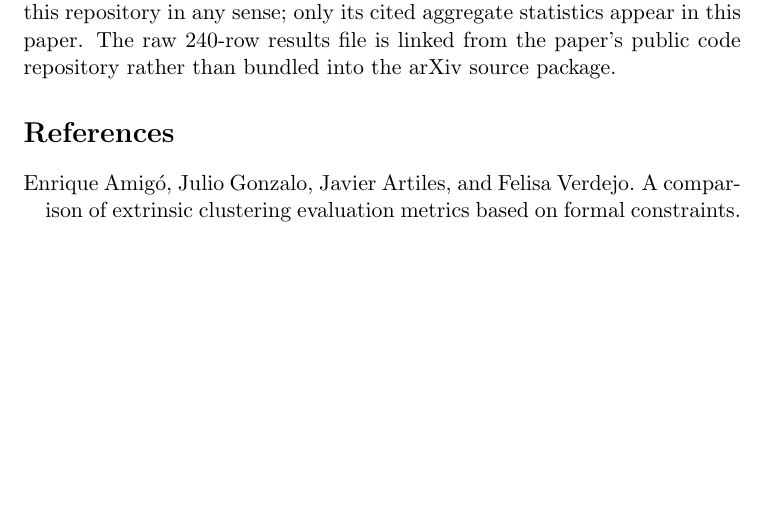
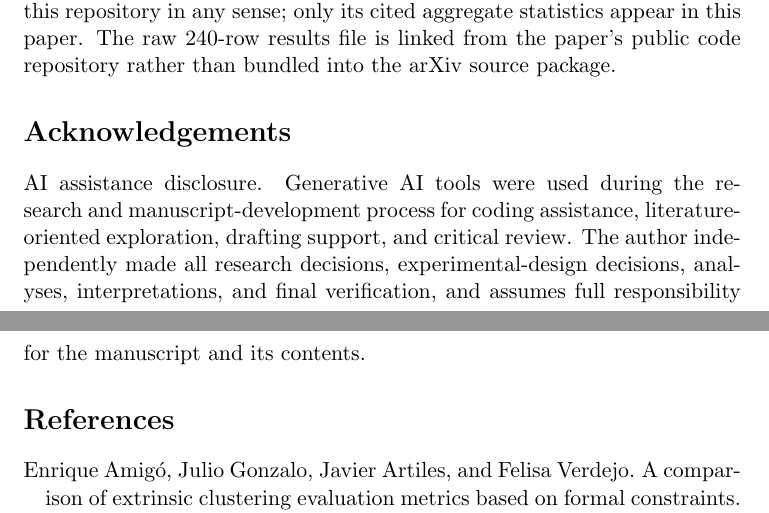
Before and after one commit to stiFFLer-codes/ADS-Cascade, a LaTeX paper (manuscript/main.tex): part of page 27 of 29 before the commit and two parts of pages 27 and 28 of 30 after it, the two joined at a grey line, cut so that both start at the same text, the shorter picture padded with empty space. Compiled offline with pdfLaTeX.

Commit message:
Phase E7.1: manuscript author metadata + AI-assistance disclosure
Fills the author/affiliation/email/ORCID and date placeholders in
manuscript/main.tex (Maitreya Sapariya, Independent Researcher, ORCID
0009-0003-9346-3775, empty \date{}) and adds an Acknowledgements section
disclosing generative-AI assistance in research and manuscript development,
per research/MANUSCRIPT_FORMAT_RESEARCH.md's arXiv-policy findings.

```diff
--- a/manuscript/main.tex
+++ b/manuscript/main.tex
@@ -1428,6 +1432,26 @@ package.
 
 
 % =============================================================================
+\section*{Acknowledgements}
+% =============================================================================
+
+AI assistance disclosure. Generative AI tools were used during the research
+and manuscript-development process for coding assistance, literature-oriented
+exploration, drafting support, and critical review. The author independently
+made all research decisions, experimental-design decisions, analyses,
+interpretations, and final verification, and assumes full responsibility for
+the manuscript and its contents.
+
+% EVIDENCE:
+% - research/MANUSCRIPT_FORMAT_RESEARCH.md Sec.1.12, Sec.1.13, Sec.3 item 3
+% Placement and wording are an author/editorial decision made at E7.1; arXiv's
+% generative-AI policy (info.arxiv.org/help/moderation/index.html, "Policy for
+% authors' use of generative AI language tools") requires such use to be
+% reported consistent with subject-standards methodology reporting, but does
+% not mandate this exact wording or an Acknowledgements section specifically.
+
+
+% =============================================================================
 % REFERENCES
 % =============================================================================
 % No new literature research performed at E3 (per the E3 brief -- citation
```
Also changed, not shown: manuscript/main.tex (14 more changed lines).
